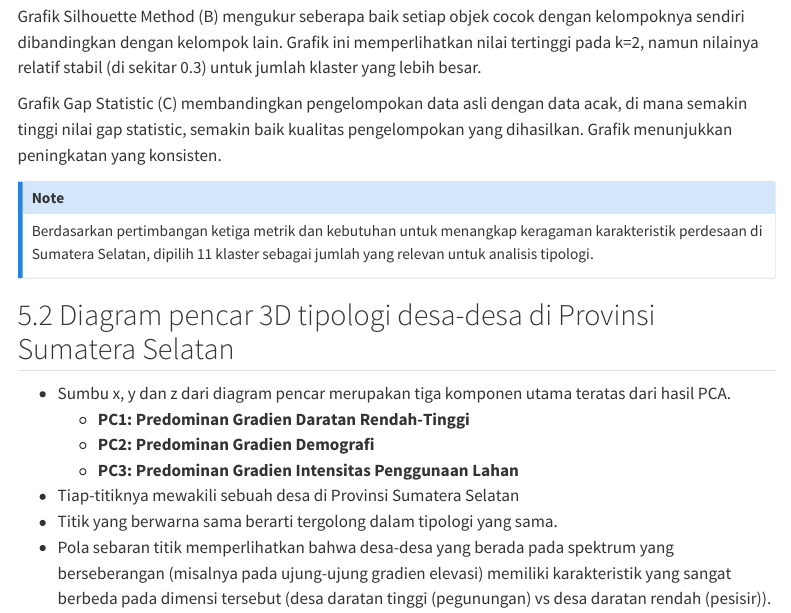
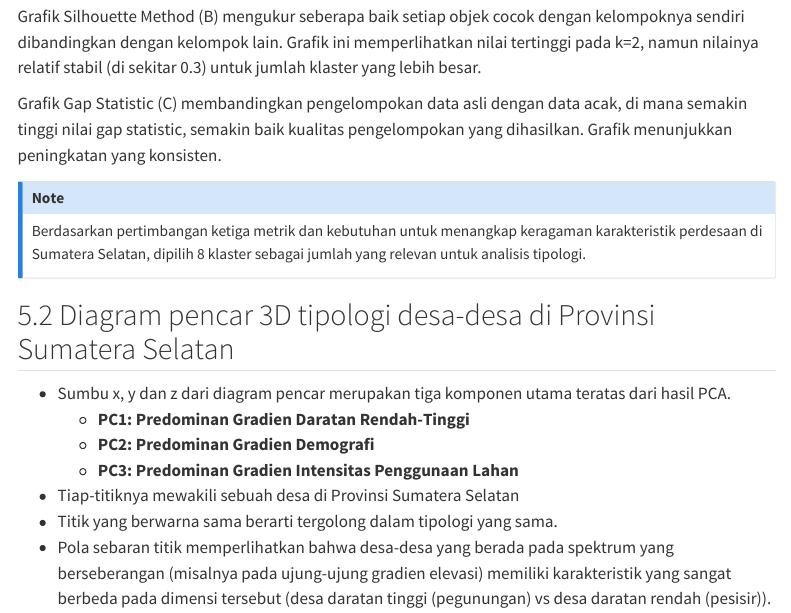
Before and after one commit to icraf-indonesia/village_typologies_sumsel, a Quarto document (tipologi_wilayah_sumsel.qmd): the page in a window 1100 px wide, from 5660 px down. Rendered offline with R 4.5, knitr and Pandoc in place of Quarto, with nearby package versions; the code chunks are not run, so their results and figures are left out; menus at the side of the page are left out.

Commit message:
fix number of clusters

```diff
--- a/tipologi_wilayah_sumsel.qmd
+++ b/tipologi_wilayah_sumsel.qmd
@@ -282,7 +282,7 @@ Grafik Gap Statistic (C) membandingkan pengelompokan data asli dengan data acak,
 
 ::: callout-note
 
-Berdasarkan pertimbangan ketiga metrik dan kebutuhan untuk menangkap keragaman karakteristik perdesaan di Sumatera Selatan, dipilih 11 klaster sebagai jumlah yang relevan untuk analisis tipologi.
+Berdasarkan pertimbangan ketiga metrik dan kebutuhan untuk menangkap keragaman karakteristik perdesaan di Sumatera Selatan, dipilih 8 klaster sebagai jumlah yang relevan untuk analisis tipologi.
 
 :::
 
```
